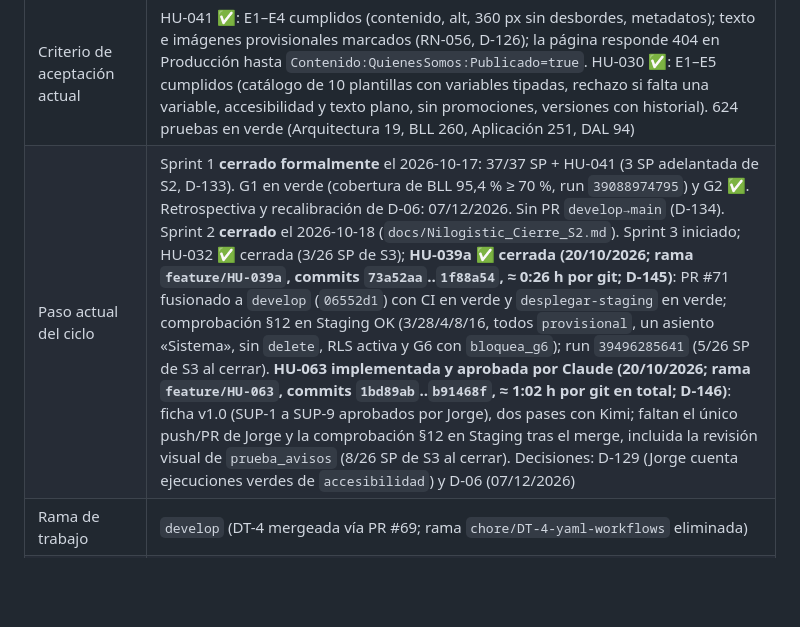
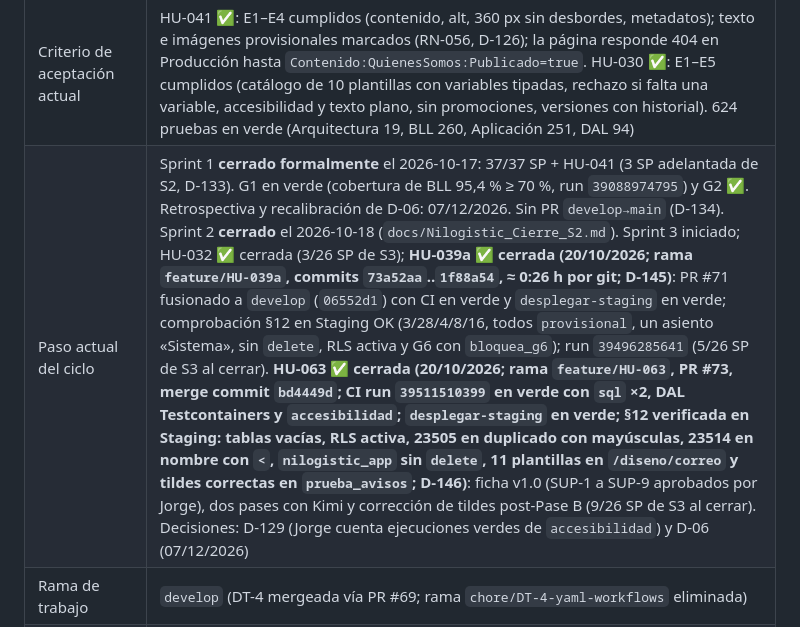
Before and after one commit to jmendozam82/nilogistic, a Markdown page: ESTADO_PROYECTO.md, the part around the change. GitHub-like rendering; blank space fills up the shorter version.

```diff
--- a/ESTADO_PROYECTO.md
+++ b/ESTADO_PROYECTO.md
@@ -12,7 +12,7 @@
 | Sprint actual | **Sprint 3 — Cumplimiento y base de arranque** (21 SP; iniciado por adelanto el 2026-10-18; plan 21/12/2026 – 01/01/2027). Sprint 1 **cerrado** el 2026-10-17 (37/37 SP; G1 y G2) y **Sprint 2 cerrado** el 2026-10-18 por adelanto (22/22 SP; G1 en verde, run `39190767515` con 94,7 %; ver `docs/Nilogistic_Cierre_S2.md`) |
 | HU actual | Sprint 1 completo y **HU-041 ✅ cerrada** (2026-10-17; PR #60 y #61; validada en Staging por Jorge). **HU-030 ✅ cerrada** (2026-10-18; PR #67, `a9c05c0`; CI y `desplegar-staging` en verde; validada visualmente por Jorge en local y en Staging). **Sprint 2 completo por adelanto** (22/22 SP). S2 cerrado formalmente. DT-4 **cerrada** (PR #69 mergeado, `c3e86a7`); D-129 **aplicada**: `accesibilidad` es check requerido en `develop` y `main`. **HU-032 en curso** (versionado de textos legales, 3 SP, con migración; rama `feature/HU-032`): ficha v1.0 aprobada (SUP-1 a SUP-8); **Pase A (migración, entidades, DAL) implementado y aprobado por Claude (20/10/2026)**, un solo push y PR al finalizar la HU (decisión de Jorge, 20/10/2026); **Pase B (BLL, DTO, IOC, runbook, pruebas) implementado y aprobado por Claude (20/10/2026; commits `06e9ede`..`283330c`, ≈ 0:27 h por git)**; **HU-032 ✅ cerrada (2026-10-20; PR #70, `43d2051`; CI y `desplegar-staging` en verde, run `39486444407`; §12 verificada en Staging por Jorge, `fe5a956`)** |
 | Criterio de aceptación actual | HU-041 ✅: E1–E4 cumplidos (contenido, alt, 360 px sin desbordes, metadatos); texto e imágenes provisionales marcados (RN-056, D-126); la página responde 404 en Producción hasta `Contenido:QuienesSomos:Publicado=true`. HU-030 ✅: E1–E5 cumplidos (catálogo de 10 plantillas con variables tipadas, rechazo si falta una variable, accesibilidad y texto plano, sin promociones, versiones con historial). 624 pruebas en verde (Arquitectura 19, BLL 260, Aplicación 251, DAL 94) |
-| Paso actual del ciclo | Sprint 1 **cerrado formalmente** el 2026-10-17: 37/37 SP + HU-041 (3 SP adelantada de S2, D-133). G1 en verde (cobertura de BLL 95,4 % ≥ 70 %, run `39088974795`) y G2 ✅. Retrospectiva y recalibración de D-06: 07/12/2026. Sin PR `develop→main` (D-134). Sprint 2 **cerrado** el 2026-10-18 (`docs/Nilogistic_Cierre_S2.md`). Sprint 3 iniciado; HU-032 ✅ cerrada (3/26 SP de S3); **HU-039a ✅ cerrada (20/10/2026; rama `feature/HU-039a`, commits `73a52aa`..`1f88a54`, ≈ 0:26 h por git; D-145)**: PR #71 fusionado a `develop` (`06552d1`) con CI en verde y `desplegar-staging` en verde; comprobación §12 en Staging OK (3/28/4/8/16, todos `provisional`, un asiento «Sistema», sin `delete`, RLS activa y G6 con `bloquea_g6`); run `39496285641` (5/26 SP de S3 al cerrar). **HU-063 implementada y aprobada por Claude (20/10/2026; rama `feature/HU-063`, commits `1bd89ab`..`b91468f`, ≈ 1:02 h por git en total; D-146)**: ficha v1.0 (SUP-1 a SUP-9 aprobados por Jorge), dos pases con Kimi; faltan el único push/PR de Jorge y la comprobación §12 en Staging tras el merge, incluida la revisión visual de `prueba_avisos` (8/26 SP de S3 al cerrar). Decisiones: D-129 (Jorge cuenta ejecuciones verdes de `accesibilidad`) y D-06 (07/12/2026) |
+| Paso actual del ciclo | Sprint 1 **cerrado formalmente** el 2026-10-17: 37/37 SP + HU-041 (3 SP adelantada de S2, D-133). G1 en verde (cobertura de BLL 95,4 % ≥ 70 %, run `39088974795`) y G2 ✅. Retrospectiva y recalibración de D-06: 07/12/2026. Sin PR `develop→main` (D-134). Sprint 2 **cerrado** el 2026-10-18 (`docs/Nilogistic_Cierre_S2.md`). Sprint 3 iniciado; HU-032 ✅ cerrada (3/26 SP de S3); **HU-039a ✅ cerrada (20/10/2026; rama `feature/HU-039a`, commits `73a52aa`..`1f88a54`, ≈ 0:26 h por git; D-145)**: PR #71 fusionado a `develop` (`06552d1`) con CI en verde y `desplegar-staging` en verde; comprobación §12 en Staging OK (3/28/4/8/16, todos `provisional`, un asiento «Sistema», sin `delete`, RLS activa y G6 con `bloquea_g6`); run `39496285641` (5/26 SP de S3 al cerrar). **HU-063 ✅ cerrada (20/10/2026; rama `feature/HU-063`, PR #73, merge commit `bd4449d`; CI run `39511510399` en verde con `sql` ×2, DAL Testcontainers y `accesibilidad`; `desplegar-staging` en verde; §12 verificada en Staging: tablas vacías, RLS activa, 23505 en duplicado con mayúsculas, 23514 en nombre con `<`, `nilogistic_app` sin `delete`, 11 plantillas en `/diseno/correo` y tildes correctas en `prueba_avisos`; D-146)**: ficha v1.0 (SUP-1 a SUP-9 aprobados por Jorge), dos pases con Kimi y corrección de tildes post-Pase B (9/26 SP de S3 al cerrar). Decisiones: D-129 (Jorge cuenta ejecuciones verdes de `accesibilidad`) y D-06 (07/12/2026) |
 | Rama de trabajo | `develop` (DT-4 mergeada vía PR #69; rama `chore/DT-4-yaml-workflows` eliminada) |
 | Última actualización | 2026-10-20 |
 
```
Also changed, not shown: docs/tareas/HU-063.md (+16 -0 lines).
